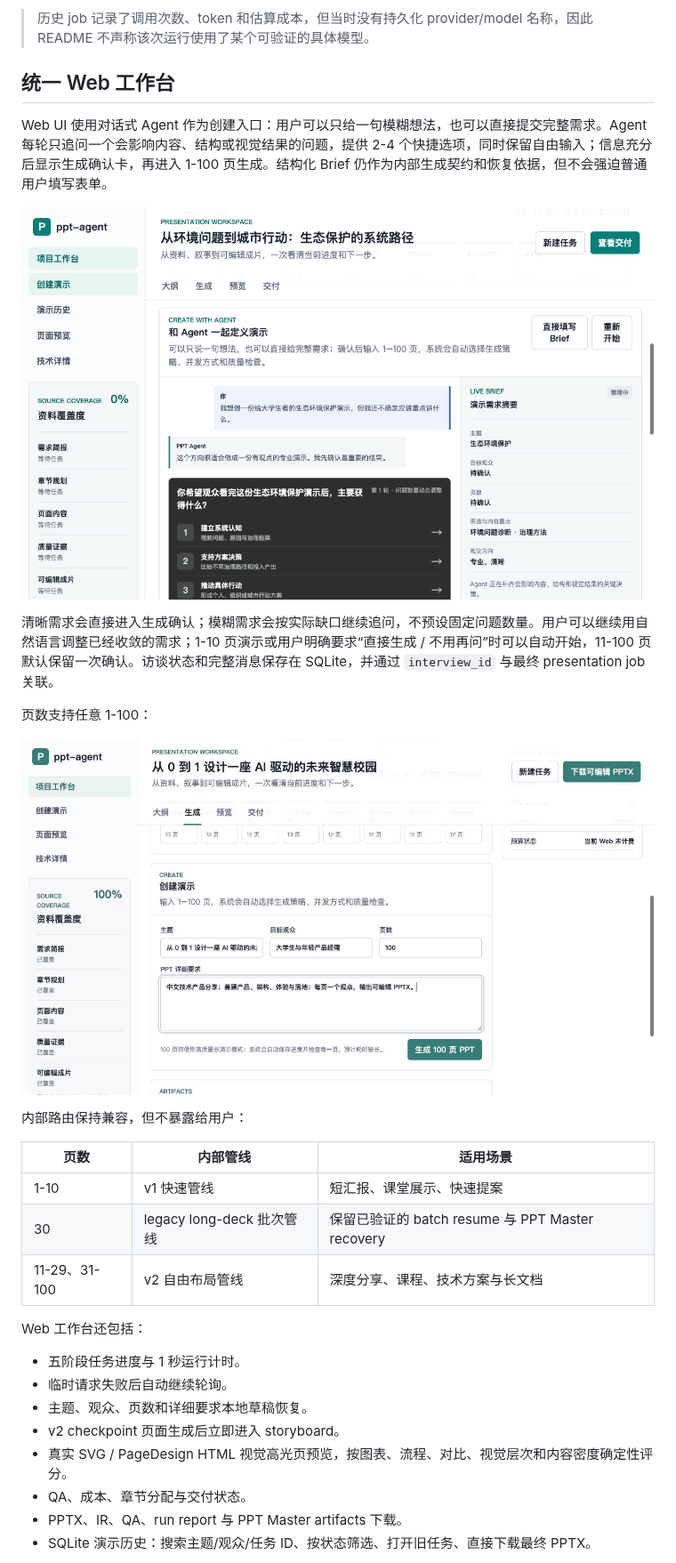
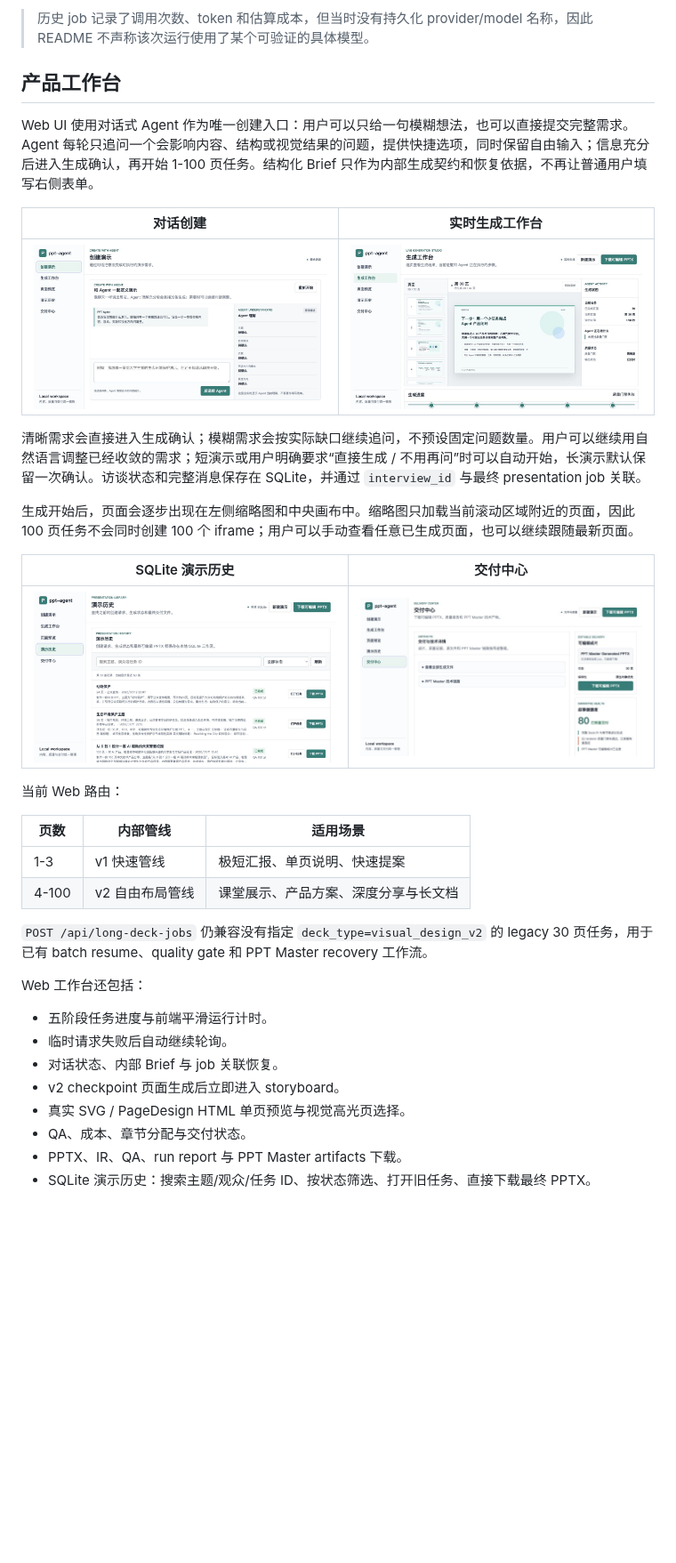
Before and after one commit to Liyilin66/ppt-agent, a Markdown page: README.md, the part around one of its changes. Shown at 89% size. Rendered like a GitHub page; pictures changed too: docs/readme/web-conversational-create.jpg (added), docs/readme/web-delivery-center.jpg (added), docs/readme/web-live-studio.jpg (added); blank space fills up the shorter version.

```diff
--- a/README.md
+++ b/README.md
@@ -51,33 +52,38 @@
 
 > 历史 job 记录了调用次数、token 和估算成本，但当时没有持久化 provider/model 名称，因此 README 不声称该次运行使用了某个可验证的具体模型。
 
-## 统一 Web 工作台
+## 产品工作台
 
-Web UI 使用对话式 Agent 作为创建入口：用户可以只给一句模糊想法，也可以直接提交完整需求。Agent 每轮只追问一个会影响内容、结构或视觉结果的问题，提供 2-4 个快捷选项，同时保留自由输入；信息充分后显示生成确认卡，再进入 1-100 页生成。结构化 Brief 仍作为内部生成契约和恢复依据，但不会强迫普通用户填写表单。
+Web UI 使用对话式 Agent 作为唯一创建入口：用户可以只给一句模糊想法，也可以直接提交完整需求。Agent 每轮只追问一个会影响内容、结构或视觉结果的问题，提供快捷选项，同时保留自由输入；信息充分后进入生成确认，再开始 1-100 页任务。结构化 Brief 只作为内部生成契约和恢复依据，不再让普通用户填写右侧表单。
 
-![Conversational requirements interview](docs/design/ppt-agent-conversational-interview-question.png)
+| 对话创建 | 实时生成工作台 |
+| --- | --- |
+| ![Conversational presentation creation](docs/readme/web-conversational-create.jpg) | ![Live slide generation studio](docs/readme/web-live-studio.jpg) |
 
-清晰需求会直接进入生成确认；模糊需求会按实际缺口继续追问，不预设固定问题数量。用户可以继续用自然语言调整已经收敛的需求；1-10 页演示或用户明确要求“直接生成 / 不用再问”时可以自动开始，11-100 页默认保留一次确认。访谈状态和完整消息保存在 SQLite，并通过 `interview_id` 与最终 presentation job 关联。
+清晰需求会直接进入生成确认；模糊需求会按实际缺口继续追问，不预设固定问题数量。用户可以继续用自然语言调整已经收敛的需求；短演示或用户明确要求“直接生成 / 不用再问”时可以自动开始，长演示默认保留一次确认。访谈状态和完整消息保存在 SQLite，并通过 `interview_id` 与最终 presentation job 关联。
 
-页数支持任意 1-100：
+生成开始后，页面会逐步出现在左侧缩略图和中央画布中。缩略图只加载当前滚动区域附近的页面，因此 100 页任务不会同时创建 100 个 iframe；用户可以手动查看任意已生成页面，也可以继续跟随最新页面。
 
-![Unified 1-100 page create form](docs/readme/web-unified-create.png)
+| SQLite 演示历史 | 交付中心 |
+| --- | --- |
+| ![SQLite presentation history](docs/readme/web-presentation-history.jpg) | ![Presentation delivery center](docs/readme/web-delivery-center.jpg) |
 
-内部路由保持兼容，但不暴露给用户：
+当前 Web 路由：
 
 | 页数 | 内部管线 | 适用场景 |
 | --- | --- | --- |
-| 1-10 | v1 快速管线 | 短汇报、课堂展示、快速提案 |
-| 30 | legacy long-deck 批次管线 | 保留已验证的 batch resume 与 PPT Master recovery |
-| 11-29、31-100 | v2 自由布局管线 | 深度分享、课程、技术方案与长文档 |
+| 1-3 | v1 快速管线 | 极短汇报、单页说明、快速提案 |
+| 4-100 | v2 自由布局管线 | 课堂展示、产品方案、深度分享与长文档 |
+
+`POST /api/long-deck-jobs` 仍兼容没有指定 `deck_type=visual_design_v2` 的 legacy 30 页任务，用于已有 batch resume、quality gate 和 PPT Master recovery 工作流。
 
 Web 工作台还包括：
 
-- 五阶段任务进度与 1 秒运行计时。
+- 五阶段任务进度与前端平滑运行计时。
 - 临时请求失败后自动继续轮询。
-- 主题、观众、页数和详细要求本地草稿恢复。
+- 对话状态、内部 Brief 与 job 关联恢复。
 - v2 checkpoint 页面生成后立即进入 storyboard。
-- 真实 SVG / PageDesign HTML 视觉高光页预览，按图表、流程、对比、视觉层次和内容密度确定性评分。
+- 真实 SVG / PageDesign HTML 单页预览与视觉高光页选择。
 - QA、成本、章节分配与交付状态。
 - PPTX、IR、QA、run report 与 PPT Master artifacts 下载。
 - SQLite 演示历史：搜索主题/观众/任务 ID、按状态筛选、打开旧任务、直接下载最终 PPTX。
```
Also changed, not shown: other parts of README.md (+38 -33 lines), docs/readme/web-live-preview.png (deleted), 3 other files.
